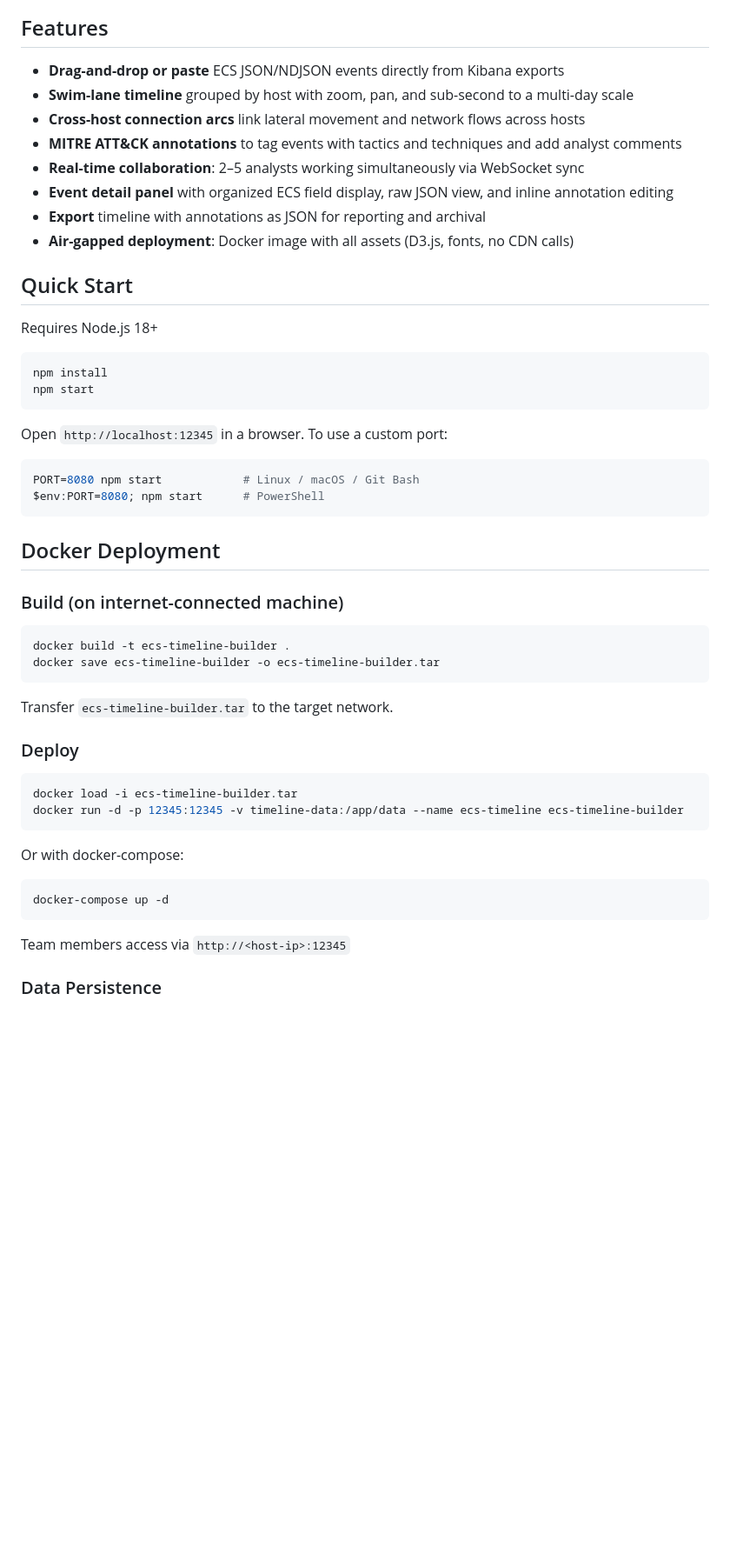
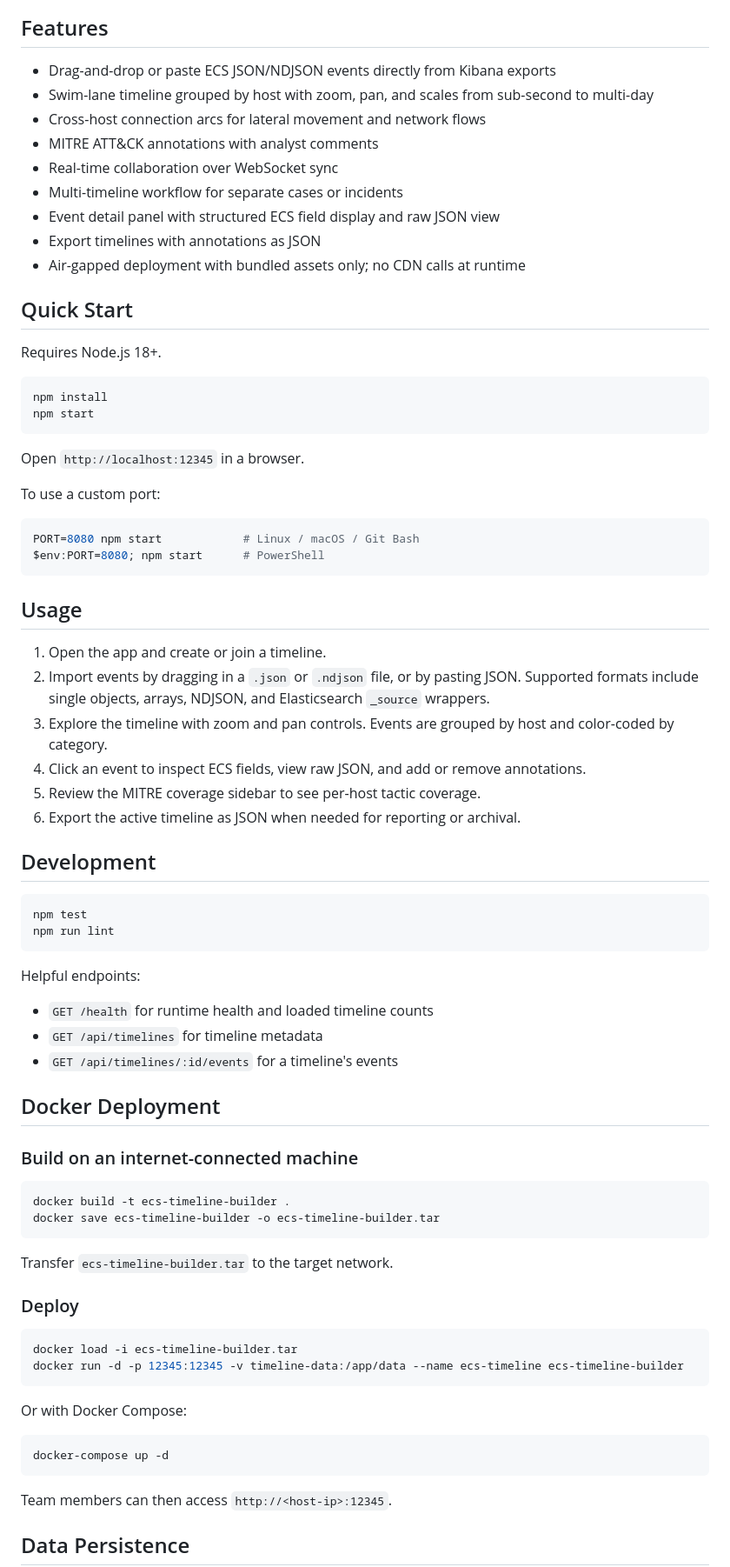
Before and after one commit to brunochristensen/ecs-timeline-builder, a Markdown page: README.md, the part around one of its changes. Shown at 87% size. Rendered like a GitHub page; blank space fills up the shorter version.

````diff
--- a/README.md
+++ b/README.md
@@ -7,34 +11,59 @@ Designed for simple deployment via Docker with minimal configuration and depende
 
 ## Features
 
-- **Drag-and-drop or paste** ECS JSON/NDJSON events directly from Kibana exports
-- **Swim-lane timeline** grouped by host with zoom, pan, and sub-second to a multi-day scale
-- **Cross-host connection arcs** link lateral movement and network flows across hosts
-- **MITRE ATT&CK annotations** to tag events with tactics and techniques and add analyst comments
-- **Real-time collaboration**: 2–5 analysts working simultaneously via WebSocket sync
-- **Event detail panel** with organized ECS field display, raw JSON view, and inline annotation editing
-- **Export** timeline with annotations as JSON for reporting and archival
-- **Air-gapped deployment**: Docker image with all assets (D3.js, fonts, no CDN calls)
+- Drag-and-drop or paste ECS JSON/NDJSON events directly from Kibana exports
+- Swim-lane timeline grouped by host with zoom, pan, and scales from sub-second to multi-day
+- Cross-host connection arcs for lateral movement and network flows
+- MITRE ATT&CK annotations with analyst comments
+- Real-time collaboration over WebSocket sync
+- Multi-timeline workflow for separate cases or incidents
+- Event detail panel with structured ECS field display and raw JSON view
+- Export timelines with annotations as JSON
+- Air-gapped deployment with bundled assets only; no CDN calls at runtime
 
 ## Quick Start
 
-Requires Node.js 18+
+Requires Node.js 18+.
 
 ```bash
 npm install
 npm start
 ```
 
-Open `http://localhost:12345` in a browser. To use a custom port:
+Open `http://localhost:12345` in a browser.
+
+To use a custom port:
 
 ```bash
 PORT=8080 npm start            # Linux / macOS / Git Bash
 $env:PORT=8080; npm start      # PowerShell
 ```
 
+## Usage
+
+1. Open the app and create or join a timeline.
+2. Import events by dragging in a `.json` or `.ndjson` file, or by pasting JSON. Supported formats include single objects, arrays, NDJSON, and Elasticsearch `_source` wrappers.
+3. Explore the timeline with zoom and pan controls. Events are grouped by host and color-coded by category.
+4. Click an event to inspect ECS fields, view raw JSON, and add or remove annotations.
+5. Review the MITRE coverage sidebar to see per-host tactic coverage.
+6. Export the active timeline as JSON when needed for reporting or archival.
+
+## Development
+
+```bash
+npm test
+npm run lint
+```
+
+Helpful endpoints:
+
+- `GET /health` for runtime health and loaded timeline counts
+- `GET /api/timelines` for timeline metadata
+- `GET /api/timelines/:id/events` for a timeline's events
+
 ## Docker Deployment
 
-### Build (on internet-connected machine)
+### Build on an internet-connected machine
 
 ```bash
 docker build -t ecs-timeline-builder .
@@ -50,13 +79,13 @@ docker load -i ecs-timeline-builder.tar
 docker run -d -p 12345:12345 -v timeline-data:/app/data --name ecs-timeline ecs-timeline-builder
 ```
 
-Or with docker-compose:
+Or with Docker Compose:
 
 ```bash
 docker-compose up -d
 ```
 
-Team members access via `http://<host-ip>:12345`
+Team members can then access `http://<host-ip>:12345`.
 
-### Data Persistence
+## Data Persistence
 
````
Also changed, not shown: other parts of README.md (+18 -16 lines).
